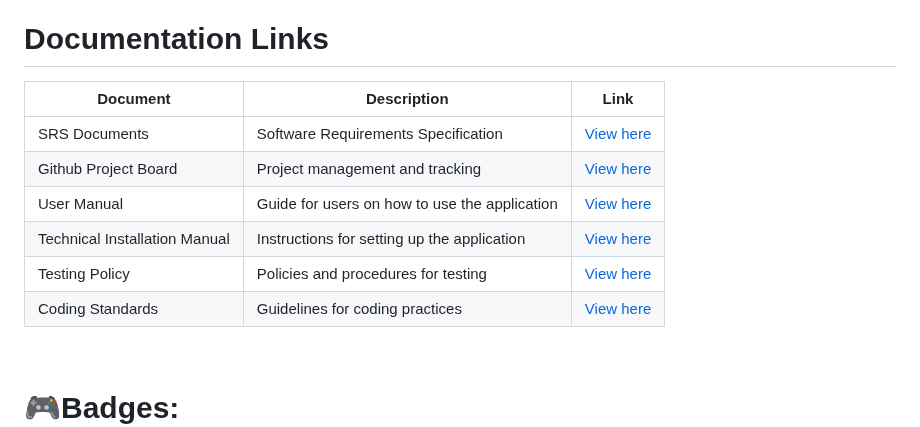
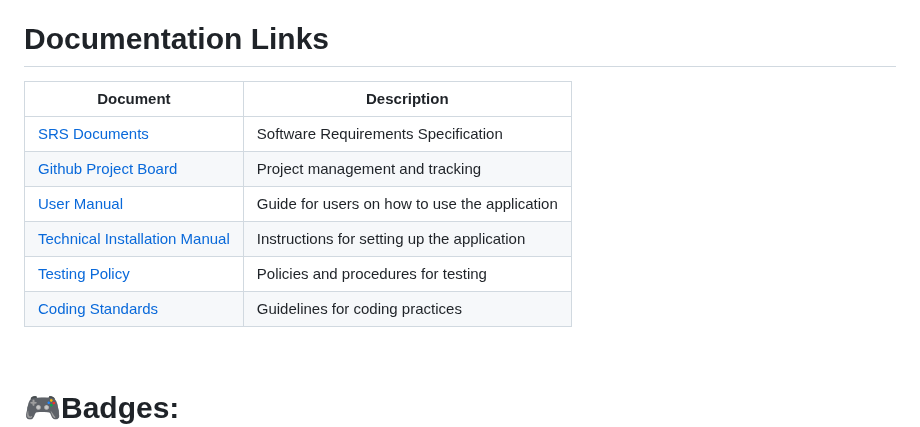
Before and after one commit to COS301-SE-2024/GameOnConnect, a Markdown page: README.md, the part around one of its changes. GitHub-like rendering.

Commit message:
updated wiki again

```diff
--- a/README.md
+++ b/README.md
@@ -13,14 +13,14 @@ Up until now, gamers never really had a platform for themselves. GameOnConnect s
 
 # Documentation Links
 
-| Document | Description | Link |
-|----------|-------------|------|
-| SRS Documents | Software Requirements Specification | [View here](https://github.com/COS301-SE-2024/GameOnConnect/wiki) |
-| Github Project Board | Project management and tracking | [View here](https://github.com/orgs/COS301-SE-2024/projects/54) |
-| User Manual | Guide for users on how to use the application | [View here](https://github.com/COS301-SE-2024/GameOnConnect/wiki/User-Manual) |
-| Technical Installation Manual | Instructions for setting up the application | [View here](https://github.com/COS301-SE-2024/GameOnConnect/wiki/Technical-Installation-Manual) |
-| Testing Policy | Policies and procedures for testing | [View here](https://docs.google.com/document/d/10SZXMNlQi8xhokbqxjlvTRlBppCDD6TswzttYGKr07E) |
-| Coding Standards | Guidelines for coding practices | [View here](https://github.com/COS301-SE-2024/GameOnConnect/wiki/Coding-Standards) |
+| Document | Description |
+|----------|-------------|
+| [SRS Documents](https://github.com/COS301-SE-2024/GameOnConnect/wiki) | Software Requirements Specification |
+| [Github Project Board](https://github.com/orgs/COS301-SE-2024/projects/54) | Project management and tracking |
+| [User Manual](https://github.com/COS301-SE-2024/GameOnConnect/wiki/User-Manual) | Guide for users on how to use the application |
+| [Technical Installation Manual](https://github.com/COS301-SE-2024/GameOnConnect/wiki/Technical-Installation-Manual) | Instructions for setting up the application |
+| [Testing Policy](https://docs.google.com/document/d/10SZXMNlQi8xhokbqxjlvTRlBppCDD6TswzttYGKr07E) | Policies and procedures for testing |
+| [Coding Standards](https://github.com/COS301-SE-2024/GameOnConnect/wiki/Coding-Standards) | Guidelines for coding practices |
 <br>
 
 # 🎮Badges: #
```
Also changed, not shown: other parts of README.md (+8 -8 lines).
